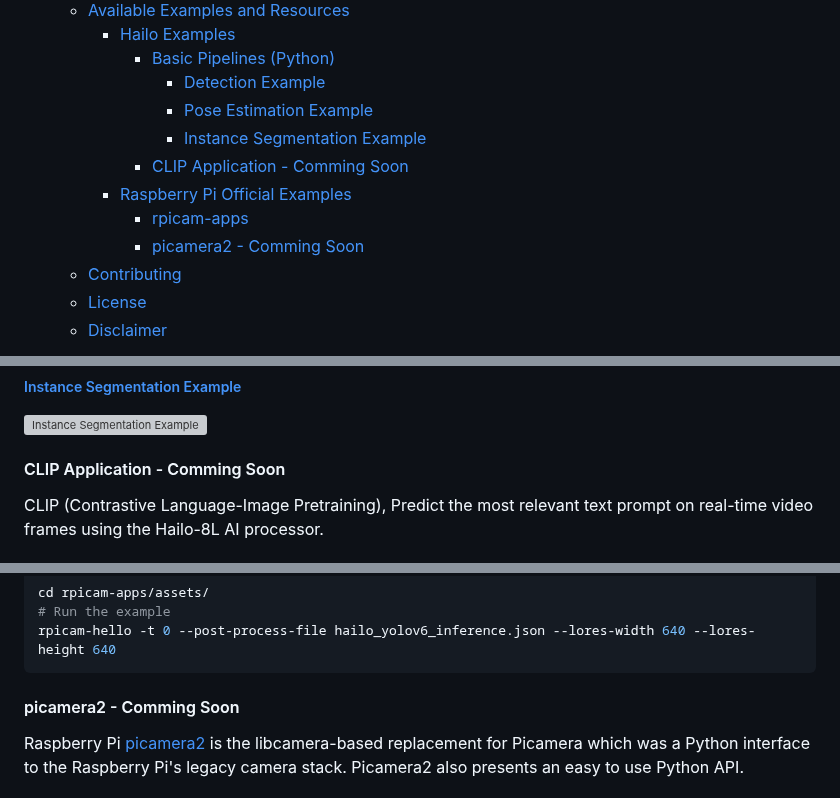
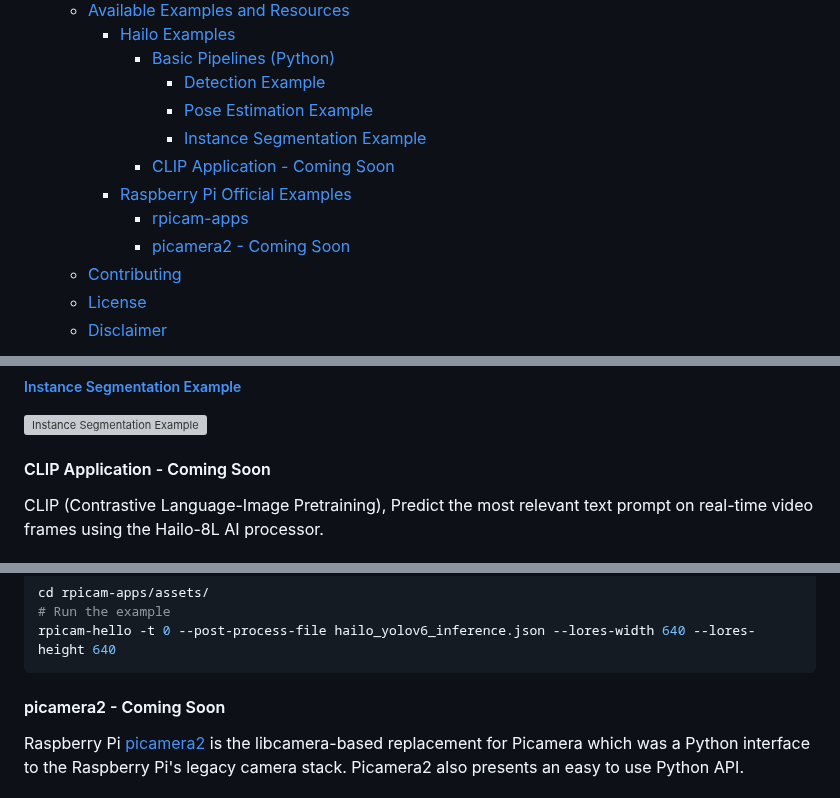
Before and after one commit to hailo-ai/hailo-rpi5-examples, a Markdown page: README.md, 3 parts joined by grey strips. Rendered like a GitHub page; grey boxes are pictures that could not be loaded.

Commit message:
fixed typo

````diff
--- a/README.md
+++ b/README.md
@@ -17,10 +17,10 @@ Check out [Hailo Official Website](https://hailo.ai/) and [Hailo Community Forum
         - [Detection Example](#detection-example)
         - [Pose Estimation Example](#pose-estimation-example)
         - [Instance Segmentation Example](#instance-segmentation-example)
-      - [CLIP Application - Comming Soon](#clip-application---comming-soon)
+      - [CLIP Application - Coming Soon](#clip-application---coming-soon)
     - [Raspberry Pi Official Examples](#raspberry-pi-official-examples)
       - [rpicam-apps](#rpicam-apps)
-      - [picamera2 - Comming Soon](#picamera2---comming-soon)
+      - [picamera2 - Coming Soon](#picamera2---coming-soon)
   - [Contributing](#contributing)
   - [License](#license)
   - [Disclaimer](#disclaimer)
@@ -43,7 +43,7 @@ For installation instructions, see [Hailo Raspberry Pi 5 installation guide](doc
   ![Pose Estimation Example](doc/images/pose_estimation.gif)
   ##### [Instance Segmentation Example](doc/basic-pipelines.md#instance-segmentation-example)
   ![Instance Segmentation Example](doc/images/instance_segmentation.gif)
-#### CLIP Application - Comming Soon
+#### CLIP Application - Coming Soon
 CLIP (Contrastive Language-Image Pretraining), Predict the most relevant text prompt on real-time video frames using the Hailo-8L AI processor.
 ### Raspberry Pi Official Examples
 #### rpicam-apps
@@ -61,7 +61,7 @@ CLIP (Contrastive Language-Image Pretraining), Predict the most relevant text pr
   # Run the example
   rpicam-hello -t 0 --post-process-file hailo_yolov6_inference.json --lores-width 640 --lores-height 640
   ```
-#### picamera2 - Comming Soon
+#### picamera2 - Coming Soon
   Raspberry Pi [picamera2](https://github.com/raspberrypi/picamera2) is the libcamera-based replacement for Picamera which was a Python interface to the Raspberry Pi's legacy camera stack. Picamera2 also presents an easy to use Python API.
 
 ## Contributing
````
